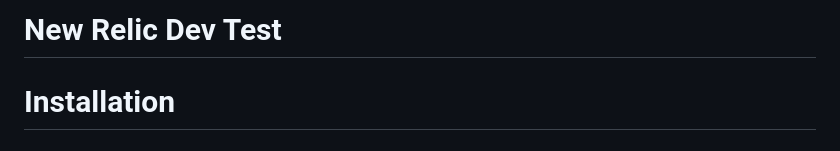
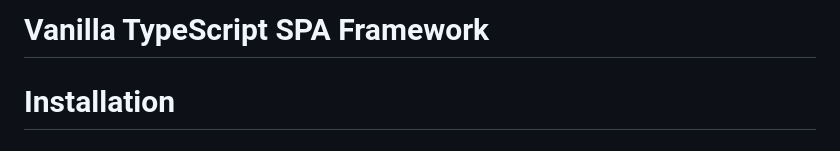
Before and after one commit to feliperyba/new-relic-test-task, a Markdown page: README.md, the part around the change. Rendered like a GitHub page.

```diff
--- a/README.md
+++ b/README.md
@@ -1,4 +1,4 @@
-# New Relic Dev Test
+# Vanilla TypeScript SPA Framework
 
 # Installation
 ## Prerequisites
```
